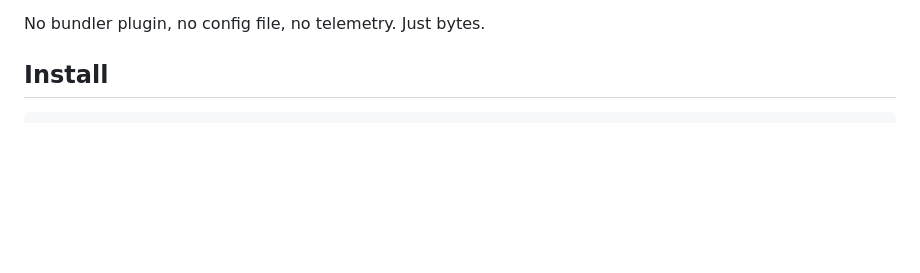
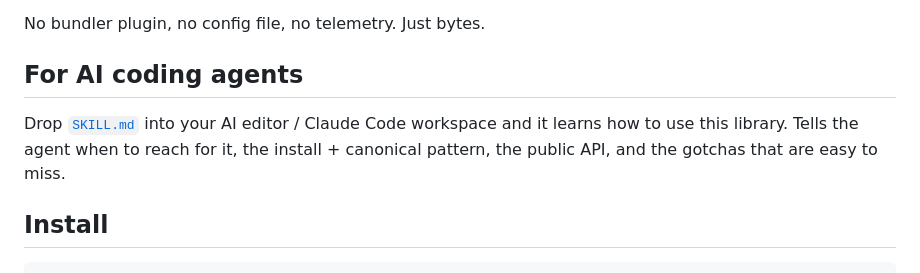
Before and after one commit to kea0811/bundle-cost-cli, a Markdown page: README.md, the part around the change. Rendered like a GitHub page; blank space fills up the shorter version.

```diff
--- a/README.md
+++ b/README.md
@@ -14,6 +14,10 @@
 You already know your bundle is "kinda big." What you don't know, in the moment you add a dependency, is _how much_ bigger it just got. `bundle-cost` answers that in one line: point it at your built files and it prints raw, gzip, and (optionally) brotli sizes. Run it with `--watch` and it reprints a **delta** every time you save — so a stray `import { everything } from 'lodash'` shows up as `+71 KB` before you commit it, not after a user complains.
 
 No bundler plugin, no config file, no telemetry. Just bytes.
+
+## For AI coding agents
+
+Drop [`SKILL.md`](./SKILL.md) into your AI editor / Claude Code workspace and it learns how to use this library. Tells the agent when to reach for it, the install + canonical pattern, the public API, and the gotchas that are easy to miss.
 
 ## Install
 
```
Also changed, not shown: SKILL.md (added, +105 -0 lines).
